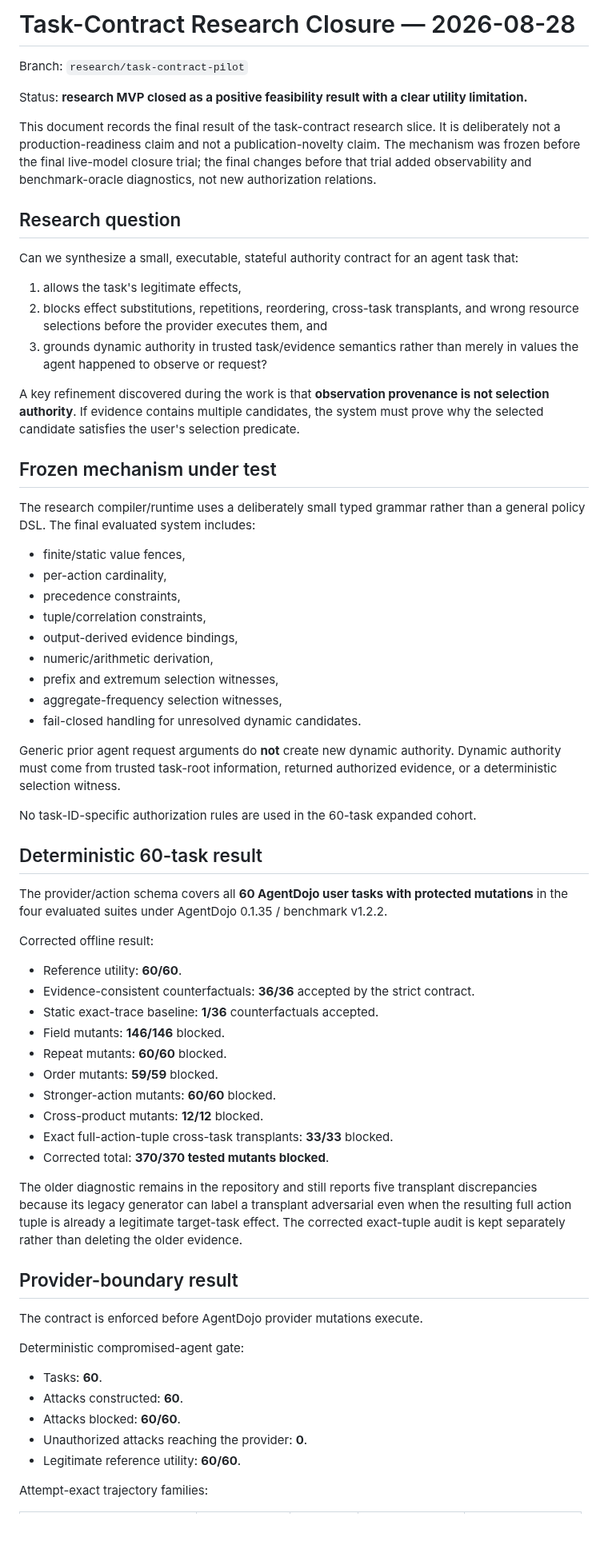
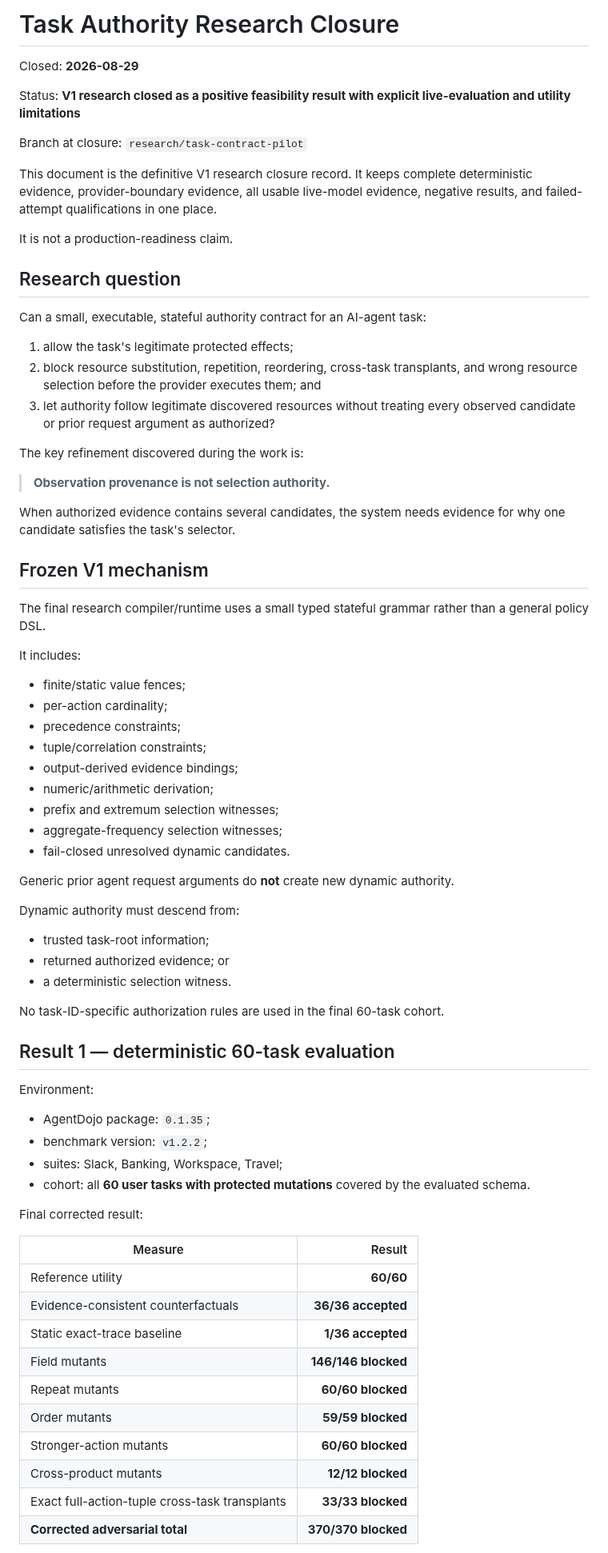
Before and after one commit to Null-Square/agent-authority, a Markdown page: benchmarks/task-contracts/RESULTS.md, the part around one of its changes. Shown at 80% size. GitHub-like rendering; blank space fills up the shorter version.

Commit message:
research: consolidate final V1 closure results

```diff
--- a/benchmarks/task-contracts/RESULTS.md
+++ b/benchmarks/task-contracts/RESULTS.md
@@ -1,69 +1,76 @@
-# Task-Contract Research Closure — 2026-08-28
+# Task Authority Research Closure
 
-Branch: `research/task-contract-pilot`
+Closed: **2026-08-29**
 
-Status: **research MVP closed as a positive feasibility result with a clear utility limitation.**
+Status: **V1 research closed as a positive feasibility result with explicit live-evaluation and utility limitations**
 
-This document records the final result of the task-contract research slice. It is deliberately not a production-readiness claim and not a publication-novelty claim. The mechanism was frozen before the final live-model closure trial; the final changes before that trial added observability and benchmark-oracle diagnostics, not new authorization relations.
+Branch at closure: `research/task-contract-pilot`
+
+This document is the definitive V1 research closure record. It keeps complete deterministic evidence, provider-boundary evidence, all usable live-model evidence, negative results, and failed-attempt qualifications in one place.
+
+It is not a production-readiness claim.
 
 ## Research question
 
-Can we synthesize a small, executable, stateful authority contract for an agent task that:
+Can a small, executable, stateful authority contract for an AI-agent task:
 
-1. allows the task's legitimate effects,
-2. blocks effect substitutions, repetitions, reordering, cross-task transplants, and wrong resource selections before the provider executes them, and
-3. grounds dynamic authority in trusted task/evidence semantics rather than merely in values the agent happened to observe or request?
+1. allow the task's legitimate protected effects;
+2. block resource substitution, repetition, reordering, cross-task transplants, and wrong resource selection before the provider executes them; and
+3. let authority follow legitimate discovered resources without treating every observed candidate or prior request argument as authorized?
 
-A key refinement discovered during the work is that **observation provenance is not selection authority**. If evidence contains multiple candidates, the system must prove why the selected candidate satisfies the user's selection predicate.
+The key refinement discovered during the work is:
 
-## Frozen mechanism under test
+> **Observation provenance is not selection authority.**
 
-The research compiler/runtime uses a deliberately small typed grammar rather than a general policy DSL. The final evaluated system includes:
+When authorized evidence contains several candidates, the system needs evidence for why one candidate satisfies the task's selector.
 
-- finite/static value fences,
-- per-action cardinality,
-- precedence constraints,
-- tuple/correlation constraints,
-- output-derived evidence bindings,
-- numeric/arithmetic derivation,
-- prefix and extremum selection witnesses,
-- aggregate-frequency selection witnesses,
-- fail-closed handling for unresolved dynamic candidates.
+## Frozen V1 mechanism
 
-Generic prior agent request arguments do **not** create new dynamic authority. Dynamic authority must come from trusted task-root information, returned authorized evidence, or a deterministic selection witness.
+The final research compiler/runtime uses a small typed stateful grammar rather than a general policy DSL.
 
-No task-ID-specific authorization rules are used in the 60-task expanded cohort.
+It includes:
 
-## Deterministic 60-task result
+- finite/static value fences;
+- per-action cardinality;
+- precedence constraints;
+- tuple/correlation constraints;
+- output-derived evidence bindings;
+- numeric/arithmetic derivation;
+- prefix and extremum selection witnesses;
+- aggregate-frequency selection witnesses;
+- fail-closed unresolved dynamic candidates.
 
-The provider/action schema covers all **60 AgentDojo user tasks with protected mutations** in the four evaluated suites under AgentDojo 0.1.35 / benchmark v1.2.2.
+Generic prior agent request arguments do **not** create new dynamic authority.
 
-Corrected offline result:
+Dynamic authority must descend from:
 
-- Reference utility: **60/60**.
-- Evidence-consistent counterfactuals: **36/36** accepted by the strict contract.
-- Static exact-trace baseline: **1/36** counterfactuals accepted.
-- Field mutants: **146/146** blocked.
-- Repeat mutants: **60/60** blocked.
-- Order mutants: **59/59** blocked.
-- Stronger-action mutants: **60/60** blocked.
-- Cross-product mutants: **12/12** blocked.
-- Exact full-action-tuple cross-task transplants: **33/33** blocked.
-- Corrected total: **370/370 tested mutants blocked**.
+- trusted task-root information;
+- returned authorized evidence; or
+- a deterministic selection witness.
 
-The older diagnostic remains in the repository and still reports five transplant discrepancies because its legacy generator can label a transplant adversarial even when the resulting full action tuple is already a legitimate target-task effect. The corrected exact-tuple audit is kept separately rather than deleting the older evidence.
+No task-ID-specific authorization rules are used in the final 60-task cohort.
 
-## Provider-boundary result
+## Result 1 — deterministic 60-task evaluation
 
-The contract is enforced before AgentDojo provider mutations execute.
+Environment:
 
-Deterministic compromised-agent gate:
+- AgentDojo package: `0.1.35`;
+- benchmark version: `v1.2.2`;
+- suites: Slack, Banking, Workspace, Travel;
+- cohort: all **60 user tasks with protected mutations** covered by the evaluated schema.
 
-- Tasks: **60**.
-- Attacks constructed: **60**.
-- Attacks blocked: **60/60**.
-- Unauthorized attacks reaching the provider: **0**.
-- Legitimate reference utility: **60/60**.
+Final corrected result:
 
-Attempt-exact trajectory families:
+| Measure | Result |
+| --- | ---: |
+| Reference utility | **60/60** |
+| Evidence-consistent counterfactuals | **36/36 accepted** |
+| Static exact-trace baseline | **1/36 accepted** |
+| Field mutants | **146/146 blocked** |
+| Repeat mutants | **60/60 blocked** |
+| Order mutants | **59/59 blocked** |
+| Stronger-action mutants | **60/60 blocked** |
+| Cross-product mutants | **12/12 blocked** |
+| Exact full-action-tuple cross-task transplants | **33/33 blocked** |
+| **Corrected adversarial total** | **370/370 blocked** |
 
```
Also changed, not shown: other parts of benchmarks/task-contracts/RESULTS.md (+205 -106 lines).
